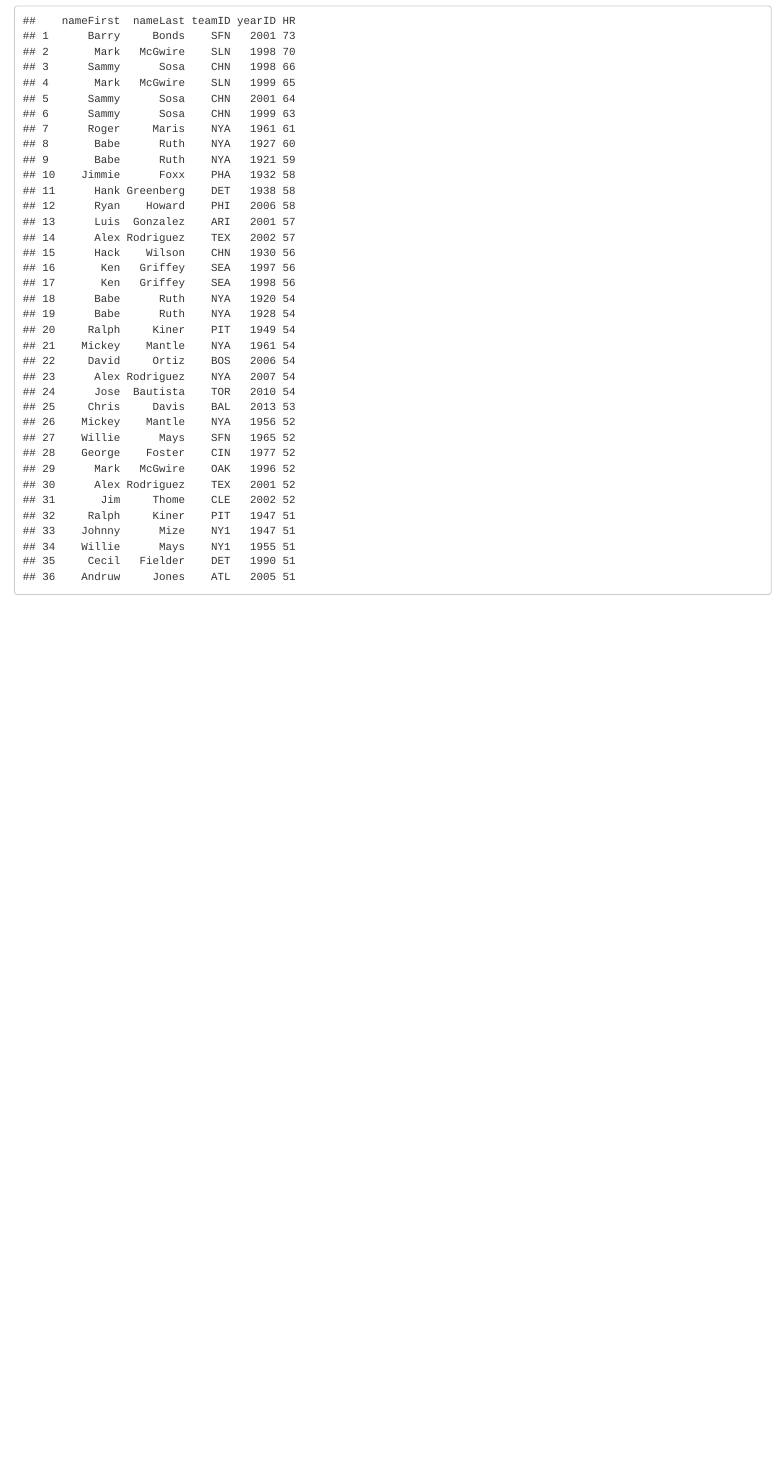
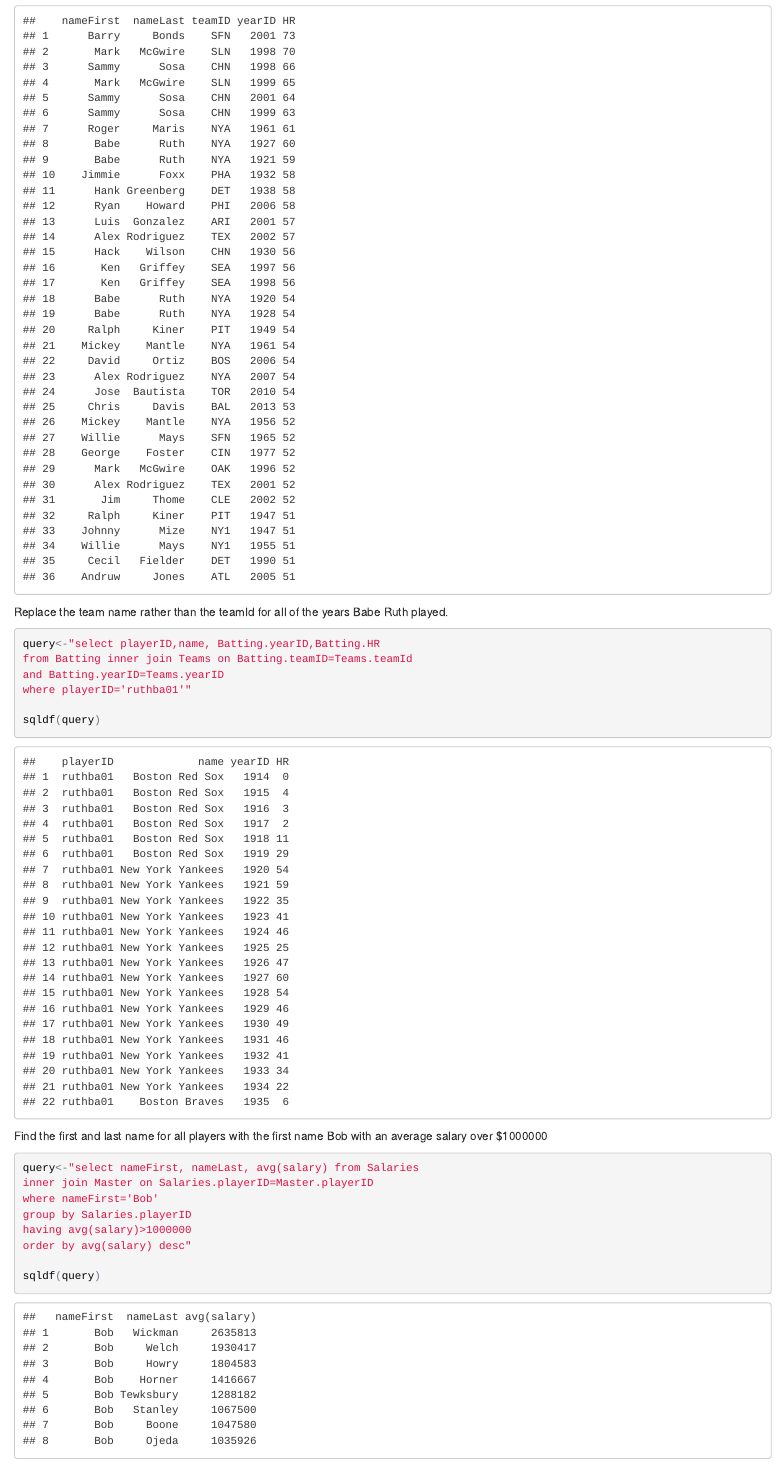
Before and after one commit to yedzinw/website, an R Markdown document (index.Rmd): the page in a window 1100 px wide, from 7320 px down before the commit and from 7310 px down after it, so that both start at the same text. The pictures show the output file index.html that the author committed with the source, opened offline.

Commit message:
Version 8

````diff
--- a/index.Rmd
+++ b/index.Rmd
@@ -132,3 +132,24 @@ ORDER BY HR DESC"
 sqldf(query)
 
 ```
+
+Replace the team name rather than the teamId for all of the years Babe Ruth played.
+```{r}
+query<-"select playerID,name, Batting.yearID,Batting.HR
+from Batting inner join Teams on Batting.teamID=Teams.teamId
+and Batting.yearID=Teams.yearID
+where playerID='ruthba01'"
+
+sqldf(query)
+```
+Find the first and last name for all players with the first name Bob with an average salary over $1000000
+```{r}
+query<-"select nameFirst, nameLast, avg(salary) from Salaries
+inner join Master on Salaries.playerID=Master.playerID
+where nameFirst='Bob'
+group by Salaries.playerID
+having avg(salary)>1000000
+order by avg(salary) desc"
+
+sqldf(query)
+```
````
Also changed, not shown: index.html, index.Rmd (2 more changed lines).
